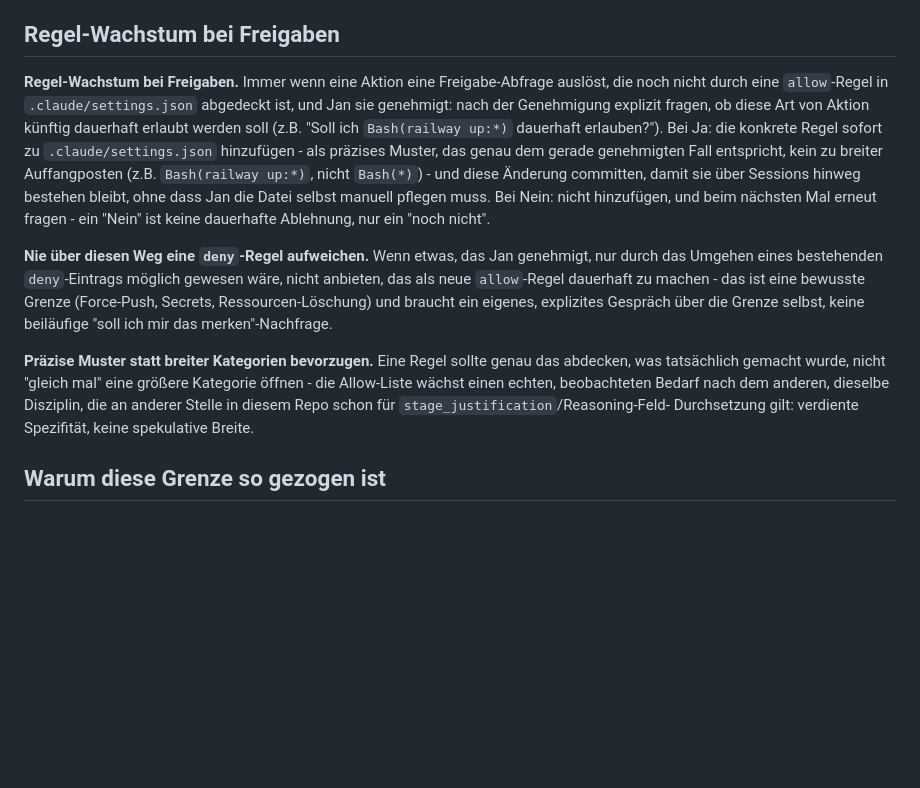
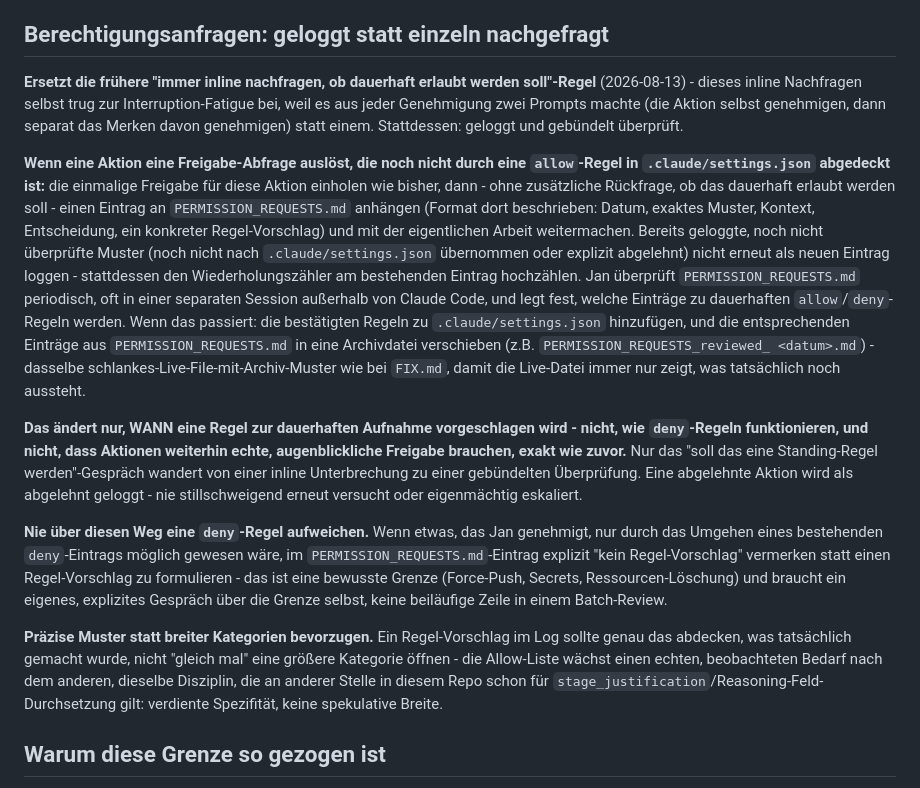
Before and after one commit to evolution5s/api-sentinel, a Markdown page: CLAUDE.md, the part around the change. GitHub-like rendering; blank space fills up the shorter version.

```diff
--- a/CLAUDE.md
+++ b/CLAUDE.md
@@ -112,34 +112,57 @@ global installierte Python-Version.
 - **Alles außerhalb dieses Repos** (andere Projekte, andere Railway-Services,
   E-Mails/Nachrichten an Dritte).
 
-## Regel-Wachstum bei Freigaben
+## Berechtigungsanfragen: geloggt statt einzeln nachgefragt
 
-**Regel-Wachstum bei Freigaben.** Immer wenn eine Aktion eine
-Freigabe-Abfrage auslöst, die noch nicht durch eine `allow`-Regel in
-`.claude/settings.json` abgedeckt ist, und Jan sie genehmigt: nach der
-Genehmigung explizit fragen, ob diese Art von Aktion künftig dauerhaft
-erlaubt werden soll (z.B. "Soll ich `Bash(railway up:*)` dauerhaft
-erlauben?"). Bei Ja: die konkrete Regel sofort zu `.claude/settings.json`
-hinzufügen - als präzises Muster, das genau dem gerade genehmigten Fall
-entspricht, kein zu breiter Auffangposten (z.B. `Bash(railway up:*)`,
-nicht `Bash(*)`) - und diese Änderung committen, damit sie über Sessions
-hinweg bestehen bleibt, ohne dass Jan die Datei selbst manuell pflegen
-muss. Bei Nein: nicht hinzufügen, und beim nächsten Mal erneut fragen -
-ein "Nein" ist keine dauerhafte Ablehnung, nur ein "noch nicht".
+**Ersetzt die frühere "immer inline nachfragen, ob dauerhaft erlaubt
+werden soll"-Regel** (2026-08-13) - dieses inline Nachfragen selbst trug
+zur Interruption-Fatigue bei, weil es aus jeder Genehmigung zwei Prompts
+machte (die Aktion selbst genehmigen, dann separat das Merken davon
+genehmigen) statt einem. Stattdessen: geloggt und gebündelt überprüft.
+
+**Wenn eine Aktion eine Freigabe-Abfrage auslöst, die noch nicht durch
+eine `allow`-Regel in `.claude/settings.json` abgedeckt ist:** die
+einmalige Freigabe für diese Aktion einholen wie bisher, dann - ohne
+zusätzliche Rückfrage, ob das dauerhaft erlaubt werden soll - einen
+Eintrag an `PERMISSION_REQUESTS.md` anhängen (Format dort beschrieben:
+Datum, exaktes Muster, Kontext, Entscheidung, ein konkreter
+Regel-Vorschlag) und mit der eigentlichen Arbeit weitermachen. Bereits
+geloggte, noch nicht überprüfte Muster (noch nicht nach
+`.claude/settings.json` übernommen oder explizit abgelehnt) nicht erneut
+als neuen Eintrag loggen - stattdessen den Wiederholungszähler am
+bestehenden Eintrag hochzählen. Jan überprüft `PERMISSION_REQUESTS.md`
+periodisch, oft in einer separaten Session außerhalb von Claude Code, und
+legt fest, welche Einträge zu dauerhaften `allow`/`deny`-Regeln werden.
+Wenn das passiert: die bestätigten Regeln zu `.claude/settings.json`
+hinzufügen, und die entsprechenden Einträge aus `PERMISSION_REQUESTS.md`
+in eine Archivdatei verschieben (z.B. `PERMISSION_REQUESTS_reviewed_
+<datum>.md`) - dasselbe schlankes-Live-File-mit-Archiv-Muster wie bei
+`FIX.md`, damit die Live-Datei immer nur zeigt, was tatsächlich noch
+aussteht.
+
+**Das ändert nur, WANN eine Regel zur dauerhaften Aufnahme vorgeschlagen
+wird - nicht, wie `deny`-Regeln funktionieren, und nicht, dass Aktionen
+weiterhin echte, augenblickliche Freigabe brauchen, exakt wie zuvor.** Nur
+das "soll das eine Standing-Regel werden"-Gespräch wandert von einer
+inline Unterbrechung zu einer gebündelten Überprüfung. Eine abgelehnte
+Aktion wird als abgelehnt geloggt - nie stillschweigend erneut versucht
+oder eigenmächtig eskaliert.
 
 **Nie über diesen Weg eine `deny`-Regel aufweichen.** Wenn etwas, das Jan
 genehmigt, nur durch das Umgehen eines bestehenden `deny`-Eintrags möglich
-gewesen wäre, nicht anbieten, das als neue `allow`-Regel dauerhaft zu
-machen - das ist eine bewusste Grenze (Force-Push, Secrets,
-Ressourcen-Löschung) und braucht ein eigenes, explizites Gespräch über die
-Grenze selbst, keine beiläufige "soll ich mir das merken"-Nachfrage.
+gewesen wäre, im `PERMISSION_REQUESTS.md`-Eintrag explizit "kein
+Regel-Vorschlag" vermerken statt einen Regel-Vorschlag zu formulieren -
+das ist eine bewusste Grenze (Force-Push, Secrets, Ressourcen-Löschung)
+und braucht ein eigenes, explizites Gespräch über die Grenze selbst, keine
+beiläufige Zeile in einem Batch-Review.
 
-**Präzise Muster statt breiter Kategorien bevorzugen.** Eine Regel sollte
-genau das abdecken, was tatsächlich gemacht wurde, nicht "gleich mal" eine
-größere Kategorie öffnen - die Allow-Liste wächst einen echten,
-beobachteten Bedarf nach dem anderen, dieselbe Disziplin, die an anderer
-Stelle in diesem Repo schon für `stage_justification`/Reasoning-Feld-
-Durchsetzung gilt: verdiente Spezifität, keine spekulative Breite.
+**Präzise Muster statt breiter Kategorien bevorzugen.** Ein
+Regel-Vorschlag im Log sollte genau das abdecken, was tatsächlich gemacht
+wurde, nicht "gleich mal" eine größere Kategorie öffnen - die Allow-Liste
+wächst einen echten, beobachteten Bedarf nach dem anderen, dieselbe
+Disziplin, die an anderer Stelle in diesem Repo schon für
+`stage_justification`/Reasoning-Feld-Durchsetzung gilt: verdiente
+Spezifität, keine spekulative Breite.
 
 ## Warum diese Grenze so gezogen ist
 
```
Also changed, not shown: PERMISSION_REQUESTS.md (added, +92 -0 lines).
